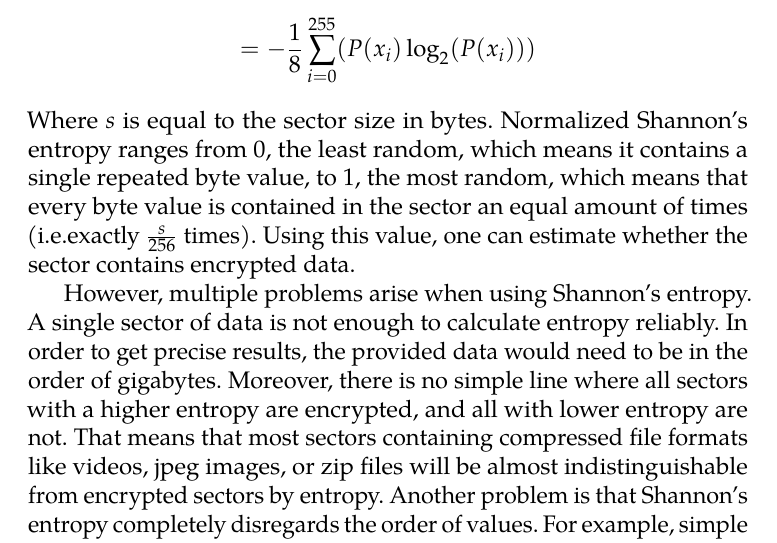
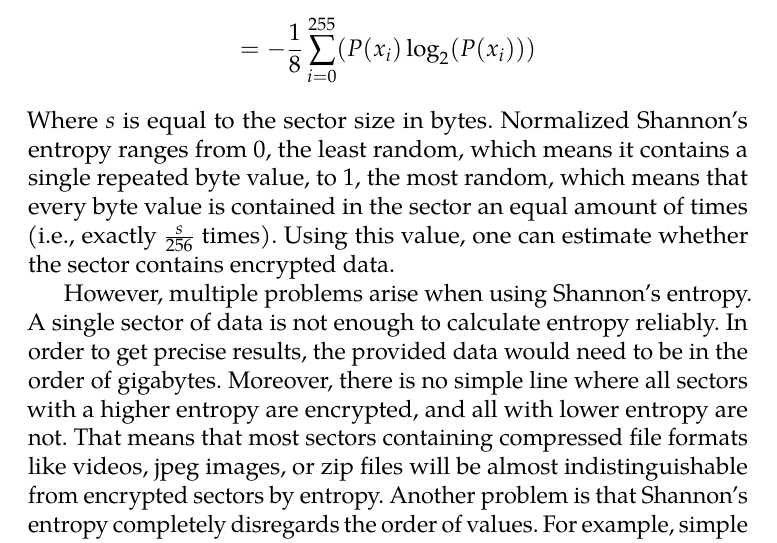
Before and after one commit to malon43/Analysis-and-visualization-of-disk-sectors-content, a LaTeX thesis (fi-pdflatex.tex): part of page 12 of 20, cut so that both start at the same text. Compiled offline with pdfLaTeX.

Commit message:
Updates from Overleaf

```diff
--- a/fi-pdflatex.tex
+++ b/fi-pdflatex.tex
@@ -188,7 +188,7 @@ Which can be then normalized:
 $$\mu (S) = \frac{H}{H_{max}} = \frac{-\sum_{i=0}^{255}(P(x_i)\log_2(P(x_i)))}{-\sum_{i=0}^{255}(\frac{\frac{s}{256}}{s}\log_2(\frac{\frac{s}{256}}{s}))} =$$
 $$= -\frac{1}{8}\sum_{i=0}^{255}(P(x_i)\log_2(P(x_i)))$$
 Where $s$ is equal to the sector size in bytes.
-Normalized Shannon's entropy ranges from 0, the least random, which means it contains a single repeated byte value, to 1, the most random, which means that every byte value is contained in the sector an equal amount of times (i.e.exactly $\frac{s}{256}$ times).
+Normalized Shannon's entropy ranges from 0, the least random, which means it contains a single repeated byte value, to 1, the most random, which means that every byte value is contained in the sector an equal amount of times (i.e., exactly $\frac{s}{256}$ times).
 Using this value, one can estimate whether the sector contains encrypted data.
 
 However,  multiple problems arise when using Shannon's entropy.
```
